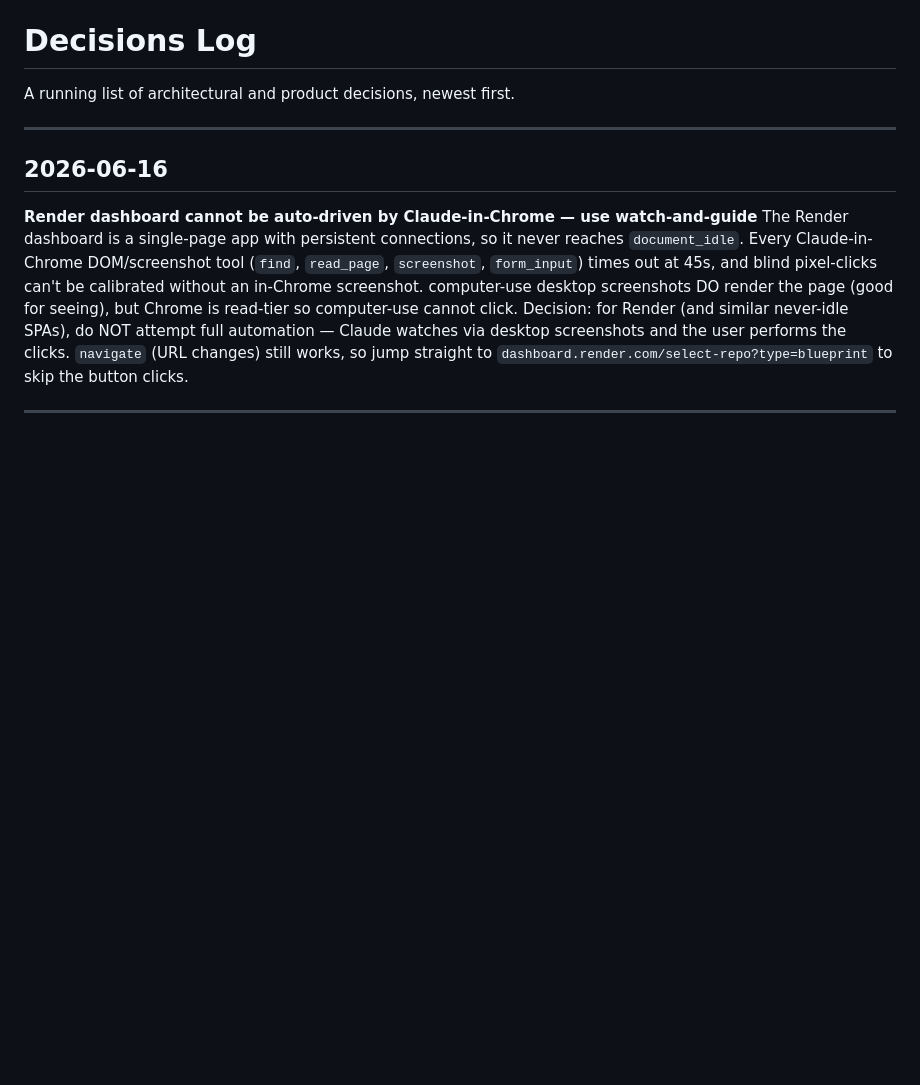
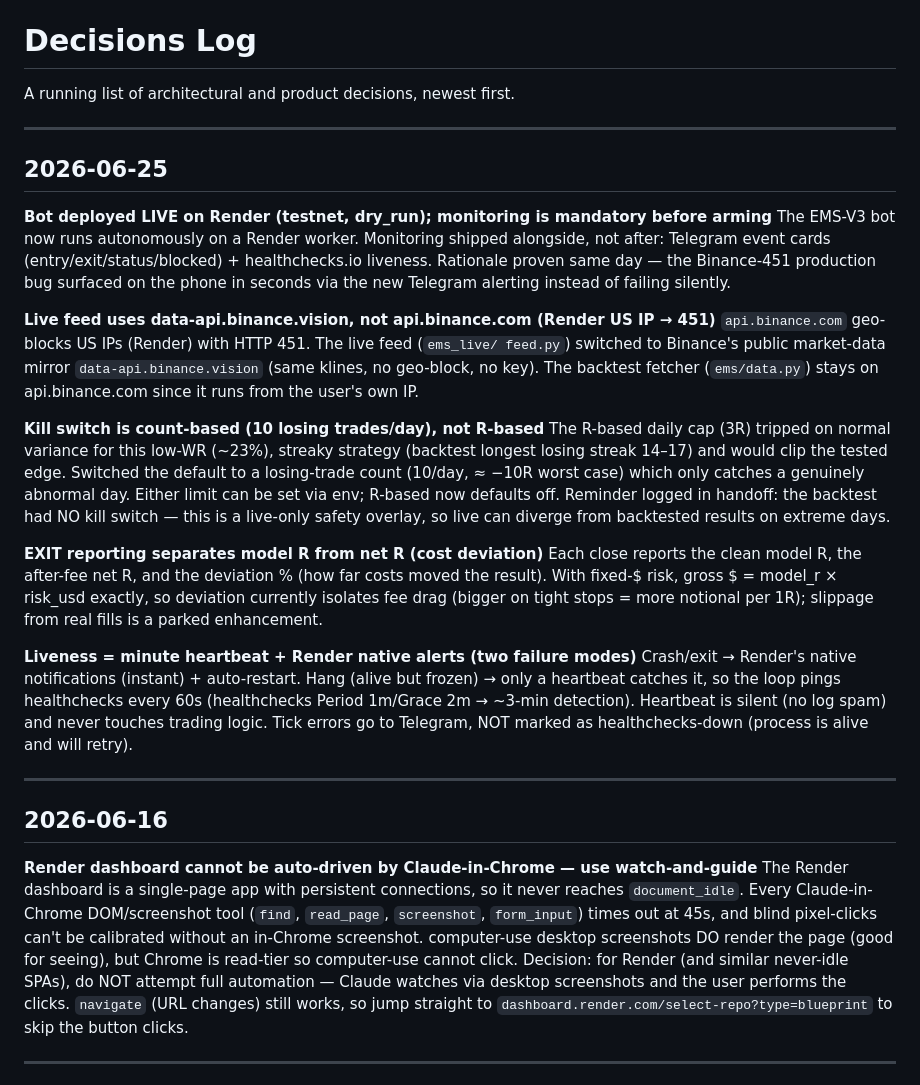
Before and after one commit to chillcharcontacto-cyber/backtest-api, a Markdown page: docs/decisions-log.md, the part around the change. GitHub-like rendering; blank space fills up the shorter version.

Commit message:
docs: wrap-up -- bot LIVE on Render + full monitoring; soak then mainnet
Co-Authored-By: Claude Opus 4.8 (1M context) <noreply@anthropic.com>

```diff
--- a/docs/decisions-log.md
+++ b/docs/decisions-log.md
@@ -1,6 +1,43 @@
 # Decisions Log
 
 A running list of architectural and product decisions, newest first.
+
+---
+
+## 2026-06-25
+
+**Bot deployed LIVE on Render (testnet, dry_run); monitoring is mandatory before arming**
+The EMS-V3 bot now runs autonomously on a Render worker. Monitoring shipped alongside,
+not after: Telegram event cards (entry/exit/status/blocked) + healthchecks.io liveness.
+Rationale proven same day — the Binance-451 production bug surfaced on the phone in
+seconds via the new Telegram alerting instead of failing silently.
+
+**Live feed uses data-api.binance.vision, not api.binance.com (Render US IP → 451)**
+`api.binance.com` geo-blocks US IPs (Render) with HTTP 451. The live feed (`ems_live/
+feed.py`) switched to Binance's public market-data mirror `data-api.binance.vision`
+(same klines, no geo-block, no key). The backtest fetcher (`ems/data.py`) stays on
+api.binance.com since it runs from the user's own IP.
+
+**Kill switch is count-based (10 losing trades/day), not R-based**
+The R-based daily cap (3R) tripped on normal variance for this low-WR (~23%), streaky
+strategy (backtest longest losing streak 14–17) and would clip the tested edge. Switched
+the default to a losing-trade count (10/day, ≈ −10R worst case) which only catches a
+genuinely abnormal day. Either limit can be set via env; R-based now defaults off.
+Reminder logged in handoff: the backtest had NO kill switch — this is a live-only
+safety overlay, so live can diverge from backtested results on extreme days.
+
+**EXIT reporting separates model R from net R (cost deviation)**
+Each close reports the clean model R, the after-fee net R, and the deviation % (how far
+costs moved the result). With fixed-$ risk, gross $ = model_r × risk_usd exactly, so
+deviation currently isolates fee drag (bigger on tight stops = more notional per 1R);
+slippage from real fills is a parked enhancement.
+
+**Liveness = minute heartbeat + Render native alerts (two failure modes)**
+Crash/exit → Render's native notifications (instant) + auto-restart. Hang (alive but
+frozen) → only a heartbeat catches it, so the loop pings healthchecks every 60s
+(healthchecks Period 1m/Grace 2m → ~3-min detection). Heartbeat is silent (no log
+spam) and never touches trading logic. Tick errors go to Telegram, NOT marked as
+healthchecks-down (process is alive and will retry).
 
 ---
 
```
Also changed, not shown: docs/handoff/HANDOFF.md (+68 -81 lines).
